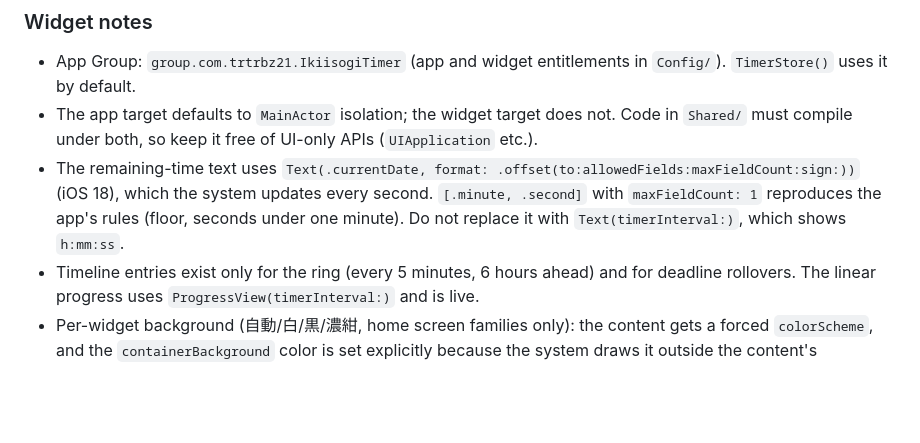
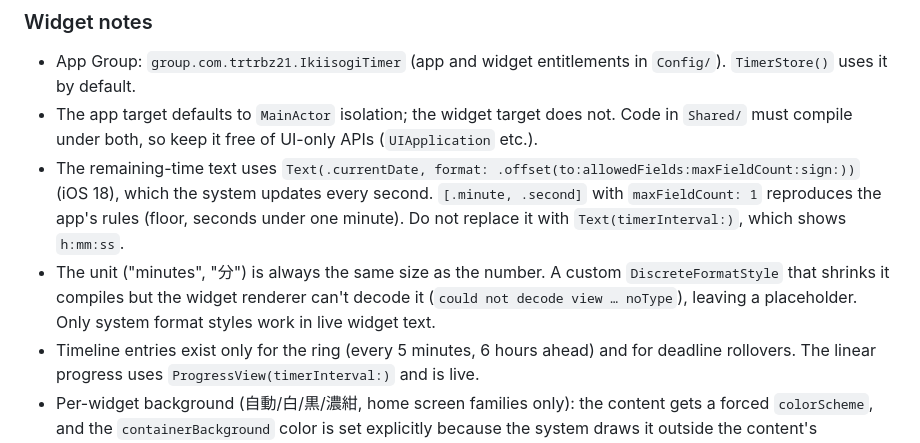
Before and after one commit to trtrbz21/ikiisogi-timer, a Markdown page: AGENTS.md, the part around the change. Drawn GitHub-style; blank space fills up the shorter version.

Commit message:
Note the widget unit-styling limitation in AGENTS.md
Co-Authored-By: Claude Opus 5.5 <noreply@anthropic.com>

```diff
--- a/AGENTS.md
+++ b/AGENTS.md
@@ -71,6 +71,7 @@ The Xcode project uses **file-system synchronized groups**: any file added under
 - App Group: `group.com.trtrbz21.IkiisogiTimer` (app and widget entitlements in `Config/`). `TimerStore()` uses it by default.
 - The app target defaults to `MainActor` isolation; the widget target does not. Code in `Shared/` must compile under both, so keep it free of UI-only APIs (`UIApplication` etc.).
 - The remaining-time text uses `Text(.currentDate, format: .offset(to:allowedFields:maxFieldCount:sign:))` (iOS 18), which the system updates every second. `[.minute, .second]` with `maxFieldCount: 1` reproduces the app's rules (floor, seconds under one minute). Do not replace it with `Text(timerInterval:)`, which shows `h:mm:ss`.
+- The unit ("minutes", "分") is always the same size as the number. A custom `DiscreteFormatStyle` that shrinks it compiles but the widget renderer can't decode it (`could not decode view … noType`), leaving a placeholder. Only system format styles work in live widget text.
 - Timeline entries exist only for the ring (every 5 minutes, 6 hours ahead) and for deadline rollovers. The linear progress uses `ProgressView(timerInterval:)` and is live.
 - Per-widget background (自動/白/黒/濃紺, home screen families only): the content gets a forced `colorScheme`, and the `containerBackground` color is set explicitly because the system draws it outside the content's environment.
 - Do not use `ProgressView(...).progressViewStyle(.circular)` for the ring; it renders a thick system gauge. The ring is drawn with `Circle().trim` like the app icon.
```
